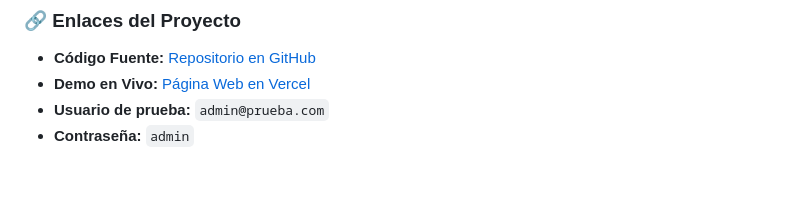
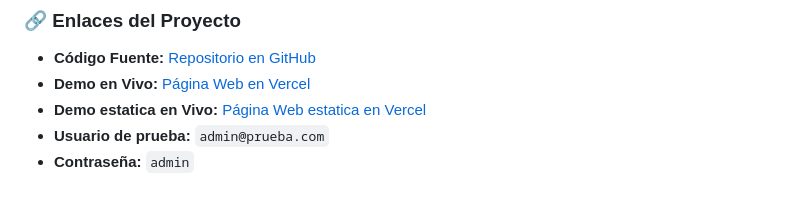
Before and after one commit to samLimsx/proyecto-bases, a Markdown page: README.md, the part around the change. Drawn GitHub-style.

Commit message:
Add static demo link to README
Added link to static demo on Vercel.

```diff
--- a/README.md
+++ b/README.md
@@ -314,5 +314,6 @@ El desarrollo del sistema de gestión comercial **Fast Restaurant**, diseñado y
 ### 🔗 Enlaces del Proyecto
 * **Código Fuente:** [Repositorio en GitHub](https://github.com/samLimsx/proyecto-bases.git)
 * **Demo en Vivo:** [Página Web en Vercel](https://proyecto-bases-snowy.vercel.app/)
+* **Demo estatica en Vivo:** [Página Web estatica en Vercel](https://proyecto-bases-snowy.vercel.app/)
 * **Usuario de prueba:** `admin@prueba.com`
 * **Contraseña:** `admin`
```
